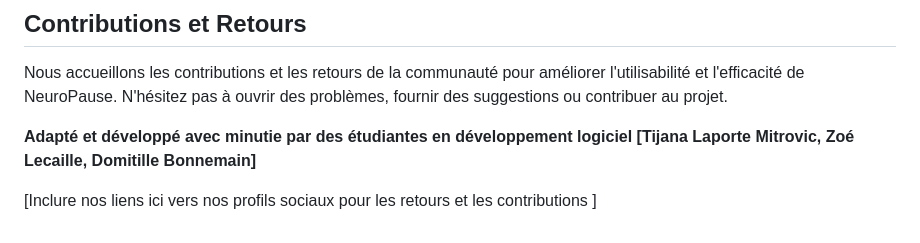
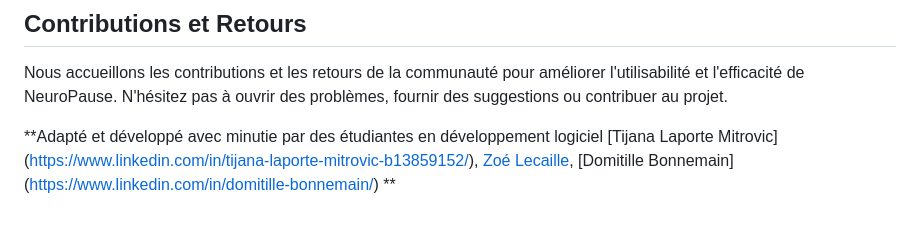
Before and after one commit to domitille-bonnemain/NeuroPause-Chrome-extension-, a Markdown page: README.md, the part around the change. Rendered like a GitHub page.

```diff
--- a/README.md
+++ b/README.md
@@ -39,6 +39,4 @@ L'extension minimise la quantité de texte et de variations de couleur, prenant
 
 Nous accueillons les contributions et les retours de la communauté pour améliorer l'utilisabilité et l'efficacité de NeuroPause. N'hésitez pas à ouvrir des problèmes, fournir des suggestions ou contribuer au projet.
 
-**Adapté et développé avec minutie par des étudiantes en développement logiciel [Tijana Laporte Mitrovic, Zoé Lecaille, Domitille Bonnemain]**
-
-[Inclure nos liens ici vers nos profils sociaux pour les retours et les contributions       ]
+**Adapté et développé avec minutie par des étudiantes en développement logiciel [Tijana Laporte Mitrovic] (https://www.linkedin.com/in/tijana-laporte-mitrovic-b13859152/), [Zoé Lecaille](https://www.linkedin.com/in/zoe-lecaille/), [Domitille Bonnemain] (https://www.linkedin.com/in/domitille-bonnemain/) **
```
